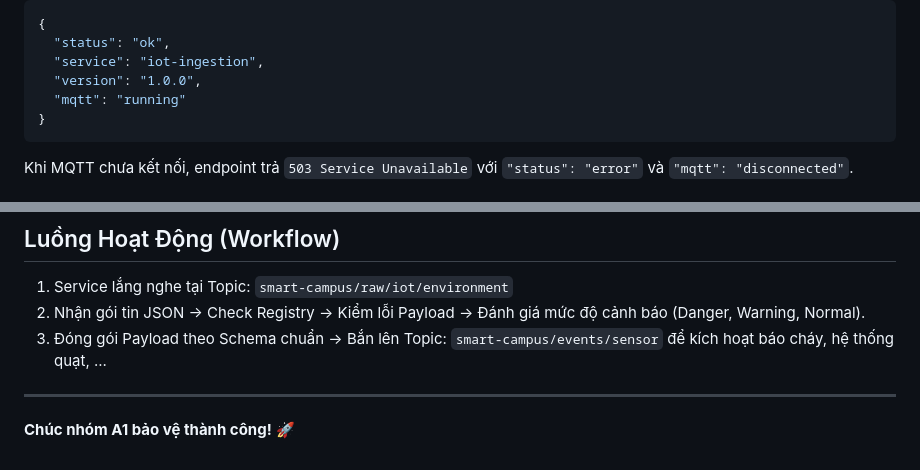
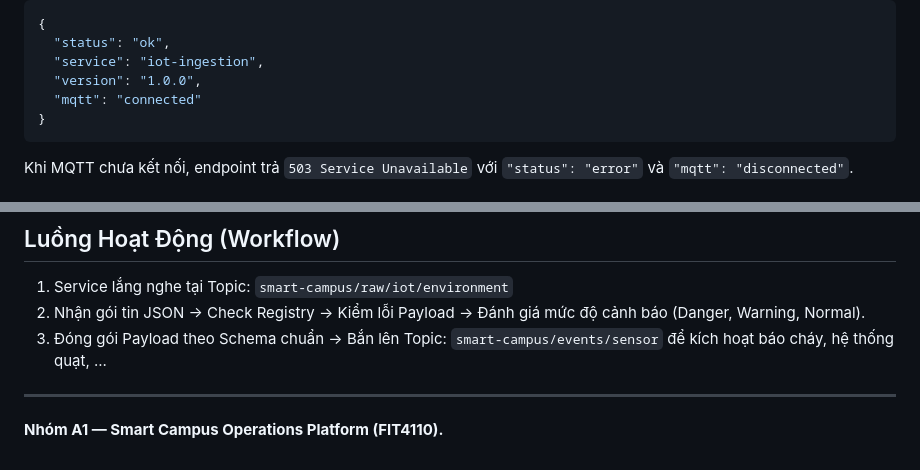
Before and after one commit to nielday/A1.IOT, a Markdown page: README.md, 2 parts joined by grey strips. GitHub-like rendering.

Commit message:
docs: sua health response mqtt "running" -> "connected" va dong cuoi README

````diff
--- a/README.md
+++ b/README.md
@@ -47,7 +47,7 @@ curl http://127.0.0.1:8000/health
   "status": "ok",
   "service": "iot-ingestion",
   "version": "1.0.0",
-  "mqtt": "running"
+  "mqtt": "connected"
 }
 ```
 
@@ -71,4 +71,4 @@ thiết bị không hợp lệ, malformed JSON, lọc field debug và trạng th
 3. Đóng gói Payload theo Schema chuẩn -> Bắn lên Topic: `smart-campus/events/sensor` để kích hoạt báo cháy, hệ thống quạt, ...
 
 ---
-**Chúc nhóm A1 bảo vệ thành công!** 🚀
+**Nhóm A1 — Smart Campus Operations Platform (FIT4110).**
````
